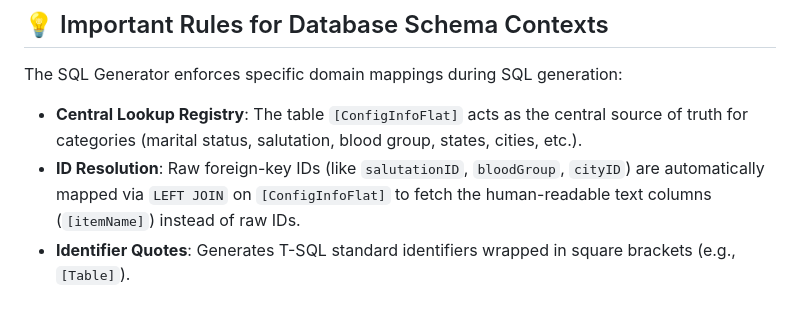
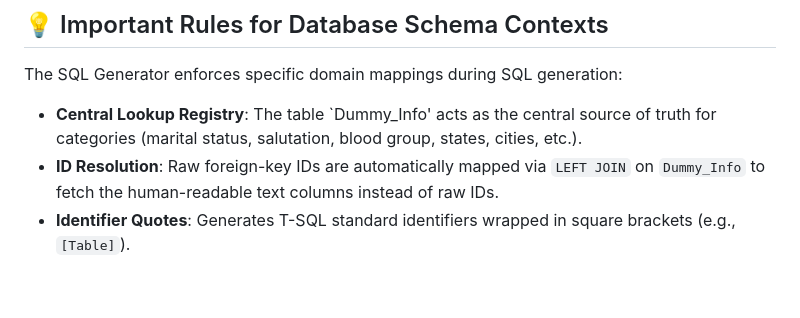
Before and after one commit to AshGov07/ContextualSQL, a Markdown page: README.md, the part around the change. Rendered like a GitHub page.

Commit message:
Fix formatting issues in README.md

```diff
--- a/README.md
+++ b/README.md
@@ -237,6 +237,6 @@ OLLAMA_BASE_URL=http://localhost:11434
 
 ## 💡 Important Rules for Database Schema Contexts
 The SQL Generator enforces specific domain mappings during SQL generation:
-- **Central Lookup Registry**: The table `[ConfigInfoFlat]` acts as the central source of truth for categories (marital status, salutation, blood group, states, cities, etc.).
-- **ID Resolution**: Raw foreign-key IDs (like `salutationID`, `bloodGroup`, `cityID`) are automatically mapped via `LEFT JOIN` on `[ConfigInfoFlat]` to fetch the human-readable text columns (`[itemName]`) instead of raw IDs.
+- **Central Lookup Registry**: The table `Dummy_Info' acts as the central source of truth for categories (marital status, salutation, blood group, states, cities, etc.).
+- **ID Resolution**: Raw foreign-key IDs  are automatically mapped via `LEFT JOIN` on `Dummy_Info` to fetch the human-readable text columns instead of raw IDs.
 - **Identifier Quotes**: Generates T-SQL standard identifiers wrapped in square brackets (e.g., `[Table]`).
```
